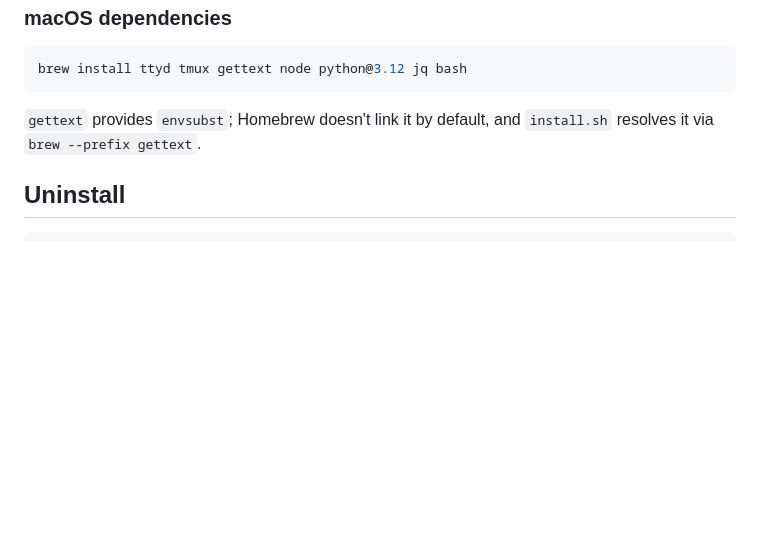
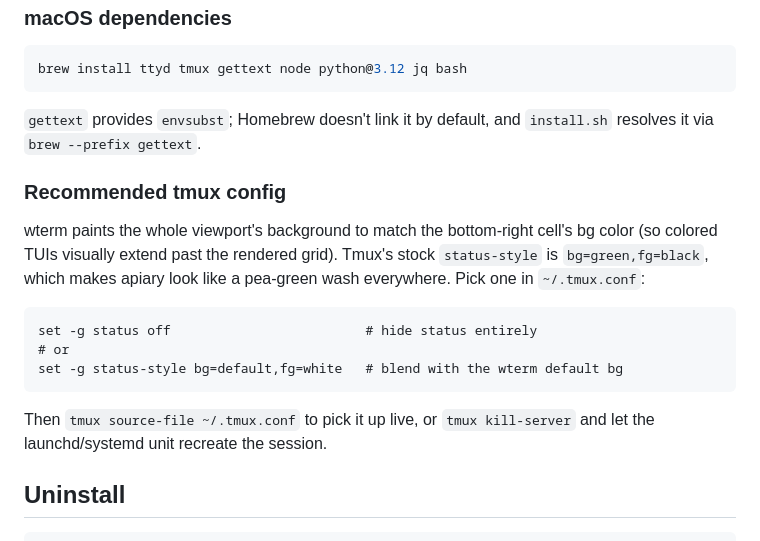
Before and after one commit to GetsEclectic/apiary, a Markdown page: README.md, the part around the change. GitHub-like rendering; blank space fills up the shorter version.

Commit message:
docs: recommend disabling/recoloring tmux status bar
wterm paints the whole viewport background to match the bottom-right
cell's bg color, so tmux's stock bg=green,fg=black status-style washes
the entire phone view green. Note the two-line ~/.tmux.conf fix.

Co-Authored-By: Claude Opus 4.7 (1M context) <noreply@anthropic.com>

````diff
--- a/README.md
+++ b/README.md
@@ -65,6 +65,18 @@ brew install ttyd tmux gettext node python@3.12 jq bash
 
 `gettext` provides `envsubst`; Homebrew doesn't link it by default, and `install.sh` resolves it via `brew --prefix gettext`.
 
+### Recommended tmux config
+
+wterm paints the whole viewport's background to match the bottom-right cell's bg color (so colored TUIs visually extend past the rendered grid). Tmux's stock `status-style` is `bg=green,fg=black`, which makes apiary look like a pea-green wash everywhere. Pick one in `~/.tmux.conf`:
+
+```
+set -g status off                         # hide status entirely
+# or
+set -g status-style bg=default,fg=white   # blend with the wterm default bg
+```
+
+Then `tmux source-file ~/.tmux.conf` to pick it up live, or `tmux kill-server` and let the launchd/systemd unit recreate the session.
+
 ## Uninstall
 
 ```bash
````
